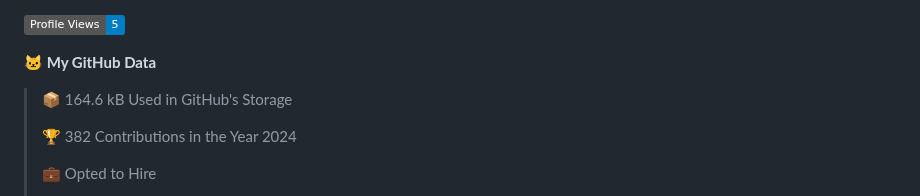
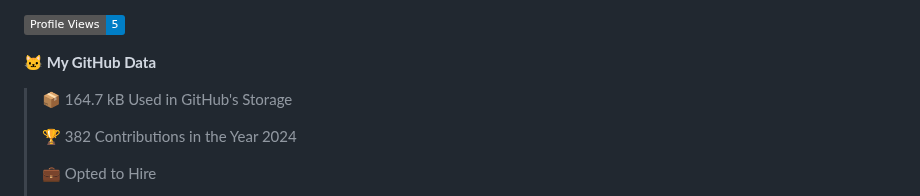
Before and after one commit to arielsrv/arielsrv, a Markdown page: README.md, the part around one of its changes. Rendered like a GitHub page; badges without logos.

```diff
--- a/README.md
+++ b/README.md
@@ -15,7 +15,7 @@
 
 **🐱 My GitHub Data**
 
-> 📦 164.6 kB Used in GitHub's Storage
+> 📦 164.7 kB Used in GitHub's Storage
  >
 > 🏆 382 Contributions in the Year 2024
  >
```
Also changed, not shown: other parts of README.md (+1 -1 lines).
